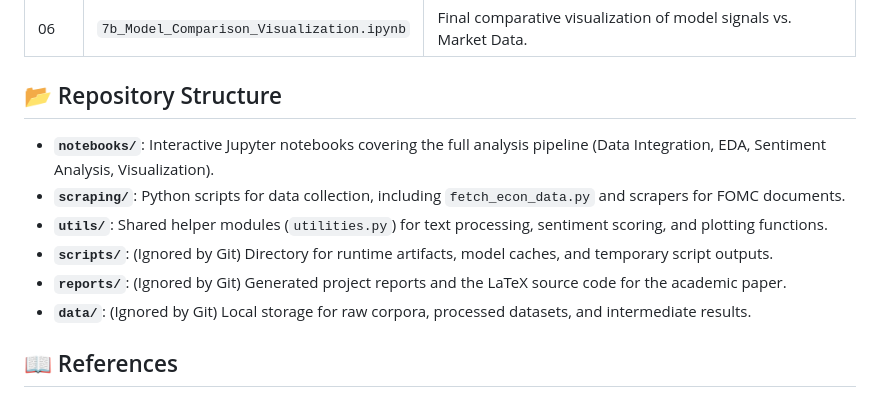
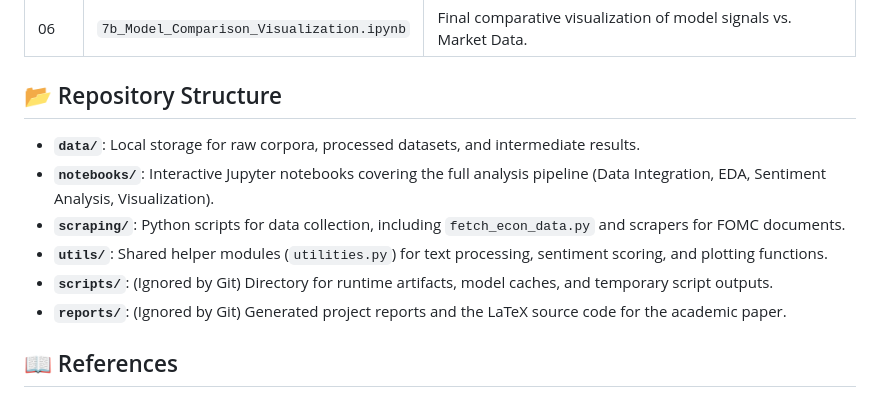
Before and after one commit to KTHxioayao/Fed_textmining_proj, a Markdown page: README.md, the part around the change. Rendered like a GitHub page.

Commit message:
docs: Clarify data directory's role in repository structure by removing the ignored by Git tag.

```diff
--- a/README.md
+++ b/README.md
@@ -33,12 +33,12 @@ The analysis is structured into a sequential pipeline located in the `notebooks/
 | 06 | `7b_Model_Comparison_Visualization.ipynb` | Final comparative visualization of model signals vs. Market Data. |
 
 ## 📂 Repository Structure
+- **`data/`**: Local storage for raw corpora, processed datasets, and intermediate results.
 - **`notebooks/`**: Interactive Jupyter notebooks covering the full analysis pipeline (Data Integration, EDA, Sentiment Analysis, Visualization).
 - **`scraping/`**: Python scripts for data collection, including `fetch_econ_data.py` and scrapers for FOMC documents.
 - **`utils/`**: Shared helper modules (`utilities.py`) for text processing, sentiment scoring, and plotting functions.
 - **`scripts/`**: (Ignored by Git) Directory for runtime artifacts, model caches, and temporary script outputs.
 - **`reports/`**: (Ignored by Git) Generated project reports and the LaTeX source code for the academic paper.
-- **`data/`**: (Ignored by Git) Local storage for raw corpora, processed datasets, and intermediate results.
 
 ## 📖 References
 - **Loughran, T., & McDonald, B. (2011).** When is a Liability not a Liability? Textual Analysis, Dictionaries, and 10-Ks. *The Journal of Finance*.
```
